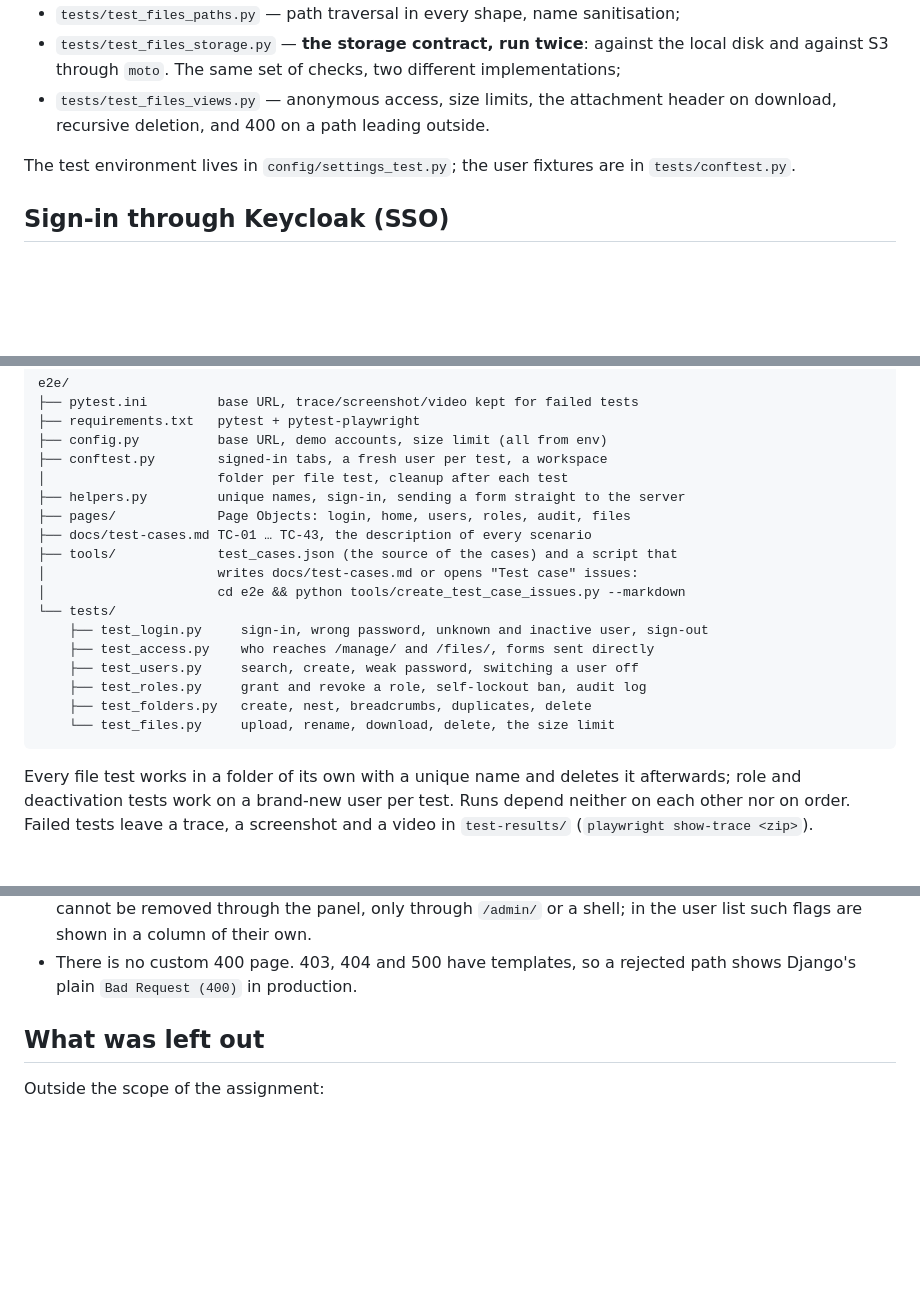
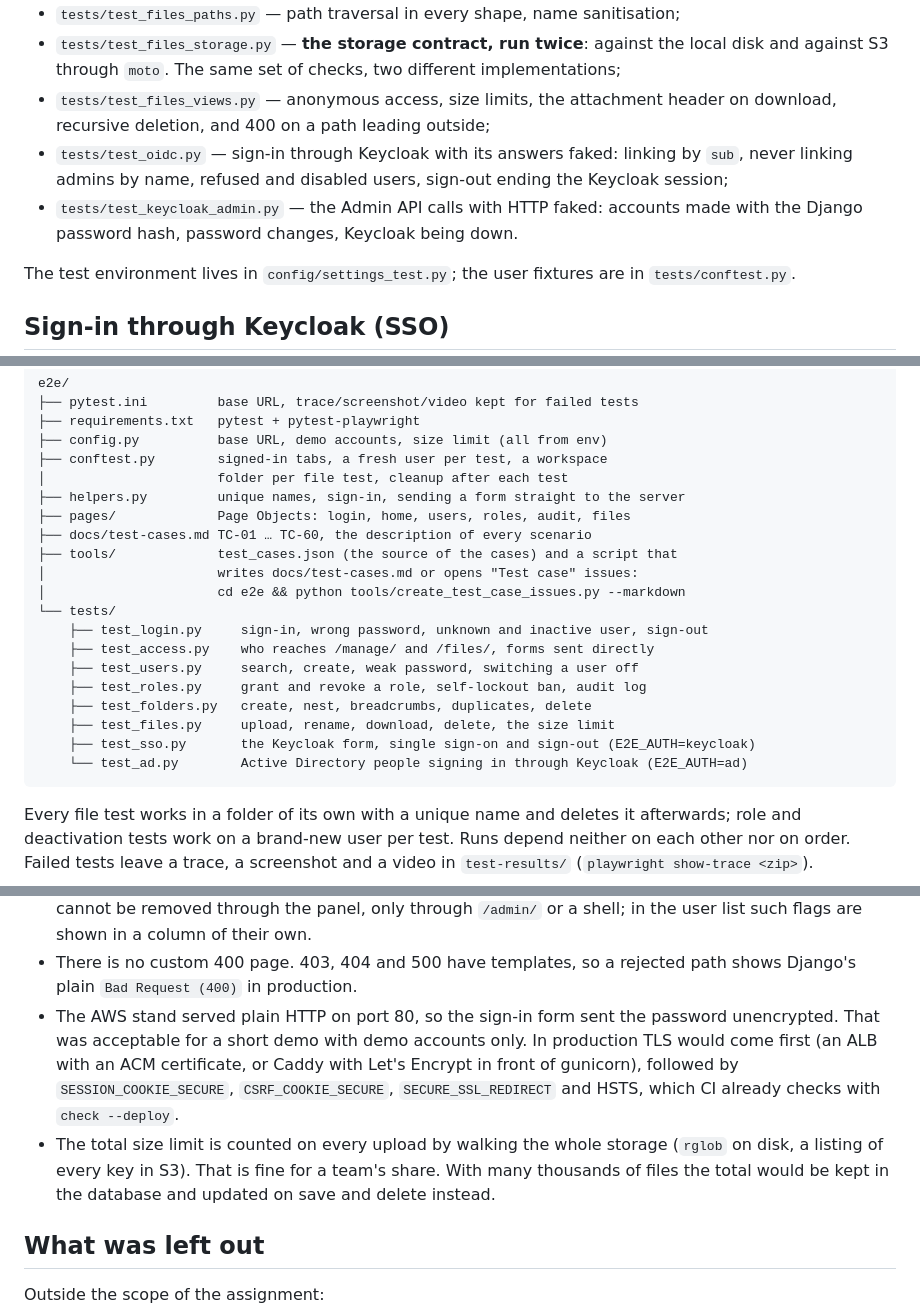
Before and after one commit to Senpai520120/Django-application-e2e, a Markdown page: README.md, 3 parts joined by grey strips. Rendered like a GitHub page; blank space fills up the shorter version.

Commit message:
docs(readme): bring the test sections up to date
Drop the test counts and coverage figures that had gone stale (157/167
tests, 95%) in favour of the 90% floor CI enforces. List test_oidc.py,
test_keycloak_admin.py and the E2E test_sso.py and test_ad.py, and the
cases up to TC-60. Known limitations: the stand ran without TLS, and the
total size limit walks the whole storage.

Co-Authored-By: Claude Opus 5.5 <noreply@anthropic.com>

````diff
--- a/README.md
+++ b/README.md
@@ -324,7 +324,13 @@ What is covered:
   the local disk and against S3 through `moto`. The same set of checks, two
   different implementations;
 * `tests/test_files_views.py` — anonymous access, size limits, the attachment
-  header on download, recursive deletion, and 400 on a path leading outside.
+  header on download, recursive deletion, and 400 on a path leading outside;
+* `tests/test_oidc.py` — sign-in through Keycloak with its answers faked:
+  linking by `sub`, never linking admins by name, refused and disabled users,
+  sign-out ending the Keycloak session;
+* `tests/test_keycloak_admin.py` — the Admin API calls with HTTP faked:
+  accounts made with the Django password hash, password changes, Keycloak
+  being down.
 
 The test environment lives in `config/settings_test.py`; the user fixtures are in
 `tests/conftest.py`.
@@ -516,7 +522,7 @@ e2e/
 │                      folder per file test, cleanup after each test
 ├── helpers.py         unique names, sign-in, sending a form straight to the server
 ├── pages/             Page Objects: login, home, users, roles, audit, files
-├── docs/test-cases.md TC-01 … TC-43, the description of every scenario
+├── docs/test-cases.md TC-01 … TC-60, the description of every scenario
 ├── tools/             test_cases.json (the source of the cases) and a script that
 │                      writes docs/test-cases.md or opens "Test case" issues:
 │                      cd e2e && python tools/create_test_case_issues.py --markdown
@@ -526,7 +532,9 @@ e2e/
     ├── test_users.py     search, create, weak password, switching a user off
     ├── test_roles.py     grant and revoke a role, self-lockout ban, audit log
     ├── test_folders.py   create, nest, breadcrumbs, duplicates, delete
-    └── test_files.py     upload, rename, download, delete, the size limit
+    ├── test_files.py     upload, rename, download, delete, the size limit
+    ├── test_sso.py       the Keycloak form, single sign-on and sign-out (E2E_AUTH=keycloak)
+    └── test_ad.py        Active Directory people signing in through Keycloak (E2E_AUTH=ad)
 ```
 
 Every file test works in a folder of its own with a unique name and deletes it
@@ -806,6 +814,16 @@ tests/            pytest-django
   column of their own.
 * There is no custom 400 page. 403, 404 and 500 have templates, so a rejected
   path shows Django's plain `Bad Request (400)` in production.
+* The AWS stand served plain HTTP on port 80, so the sign-in form sent the
+  password unencrypted. That was acceptable for a short demo with demo
+  accounts only. In production TLS would come first (an ALB with an ACM
+  certificate, or Caddy with Let's Encrypt in front of gunicorn), followed by
+  `SESSION_COOKIE_SECURE`, `CSRF_COOKIE_SECURE`, `SECURE_SSL_REDIRECT` and HSTS,
+  which CI already checks with `check --deploy`.
+* The total size limit is counted on every upload by walking the whole storage
+  (`rglob` on disk, a listing of every key in S3). That is fine for a team's
+  share. With many thousands of files the total would be kept in the database
+  and updated on save and delete instead.
 
 ## What was left out
 
````
Also changed, not shown: other parts of README.md (+4 -4 lines).
